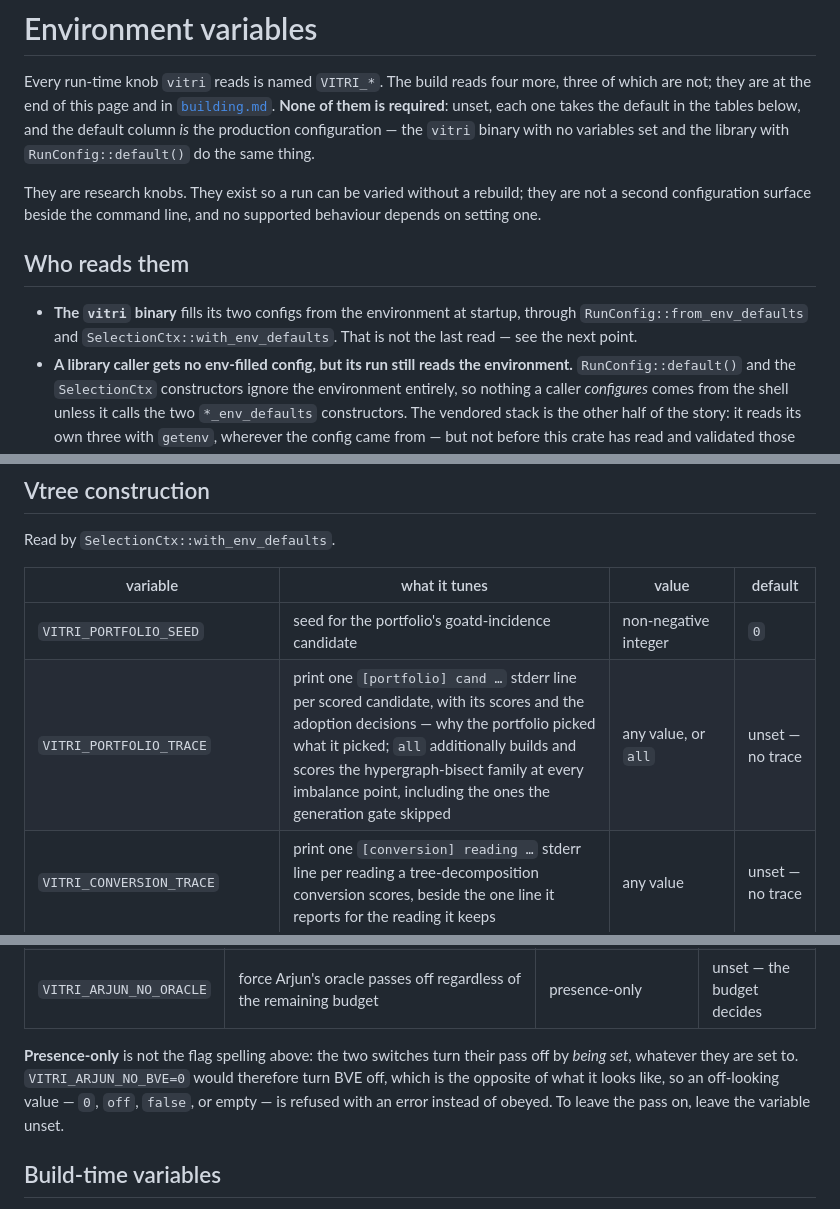
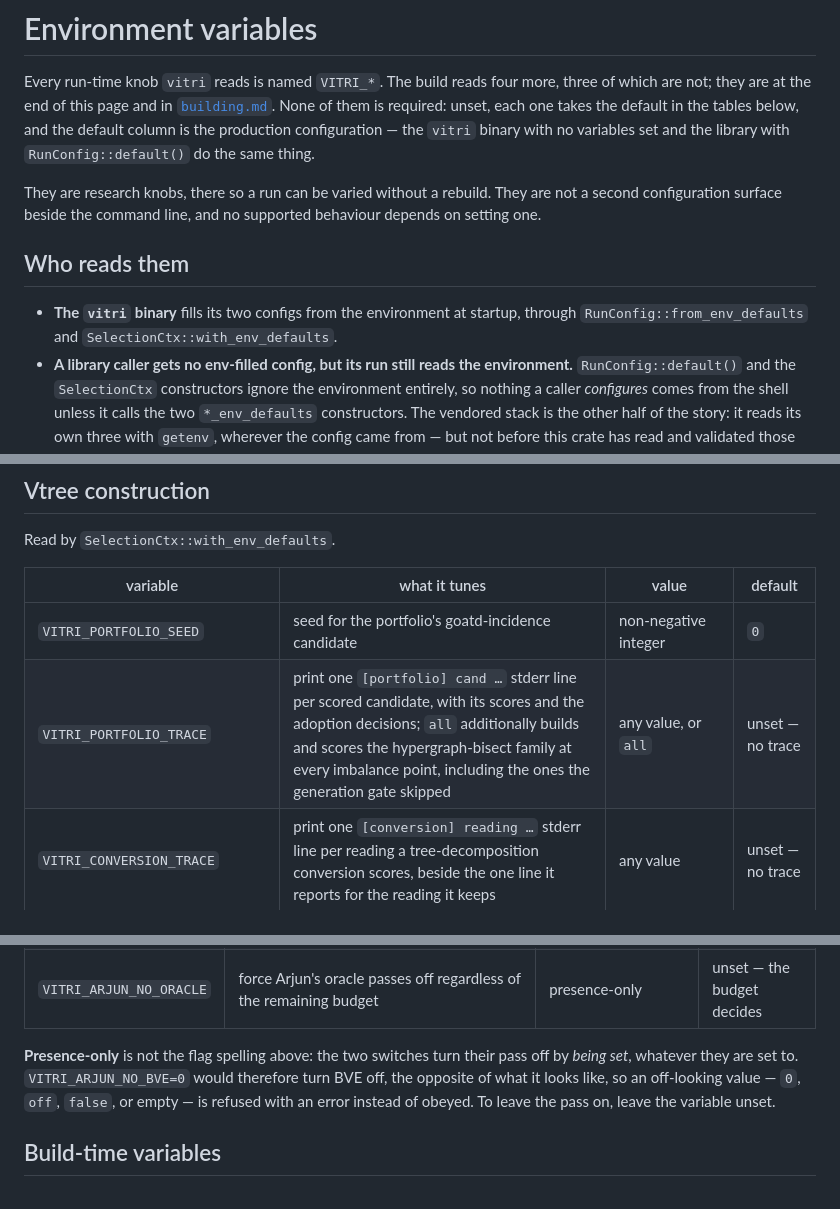
Before and after one commit to Tractables/vitri, a Markdown page: docs/env.md, 3 parts joined by grey strips. GitHub-like rendering.

Commit message:
Write the environment reference in plain prose
Every VITRI_* name, value and default is unchanged.

Co-authored-by: Claude Opus 5 <noreply@anthropic.com>

```diff
--- a/docs/env.md
+++ b/docs/env.md
@@ -2,20 +2,19 @@
 
 Every run-time knob `vitri` reads is named `VITRI_*`. The build reads four
 more, three of which are not; they are at the end of this page and in
-[`building.md`](building.md). **None of them is required**: unset,
-each one takes the default in the tables below, and the default column
-*is* the production configuration — the `vitri` binary with no variables set and
-the library with `RunConfig::default()` do the same thing.
+[`building.md`](building.md). None of them is required: unset, each one takes
+the default in the tables below, and the default column is the production
+configuration — the `vitri` binary with no variables set and the library with
+`RunConfig::default()` do the same thing.
 
-They are research knobs. They exist so a run can be varied without a rebuild;
-they are not a second configuration surface beside the command line, and no
-supported behaviour depends on setting one.
+They are research knobs, there so a run can be varied without a rebuild. They
+are not a second configuration surface beside the command line, and no supported
+behaviour depends on setting one.
 
 ## Who reads them
 
 - **The `vitri` binary** fills its two configs from the environment at startup,
   through `RunConfig::from_env_defaults` and `SelectionCtx::with_env_defaults`.
-  That is not the last read — see the next point.
 - **A library caller gets no env-filled config, but its run still reads the
   environment.** `RunConfig::default()` and the `SelectionCtx` constructors
   ignore the environment entirely, so nothing a caller *configures* comes from
@@ -57,7 +56,7 @@ Read by `SelectionCtx::with_env_defaults`.
 | variable | what it tunes | value | default |
 |---|---|---|---|
 | `VITRI_PORTFOLIO_SEED` | seed for the portfolio's goatd-incidence candidate | non-negative integer | `0` |
-| `VITRI_PORTFOLIO_TRACE` | print one `[portfolio] cand …` stderr line per scored candidate, with its scores and the adoption decisions — why the portfolio picked what it picked; `all` additionally builds and scores the hypergraph-bisect family at every imbalance point, including the ones the generation gate skipped | any value, or `all` | unset — no trace |
+| `VITRI_PORTFOLIO_TRACE` | print one `[portfolio] cand …` stderr line per scored candidate, with its scores and the adoption decisions; `all` additionally builds and scores the hypergraph-bisect family at every imbalance point, including the ones the generation gate skipped | any value, or `all` | unset — no trace |
 | `VITRI_CONVERSION_TRACE` | print one `[conversion] reading …` stderr line per reading a tree-decomposition conversion scores, beside the one line it reports for the reading it keeps | any value | unset — no trace |
 | `VITRI_GOATD_REFINE_BUDGET_MS` | explicit budget for the goatd refine schedule, overriding the share the portfolio would give it | milliseconds; `0` = take the share | `0` |
 
@@ -96,9 +95,9 @@ and would reach both.
 
 **Presence-only** is not the flag spelling above: the two switches turn their
 pass off by *being set*, whatever they are set to. `VITRI_ARJUN_NO_BVE=0` would
-therefore turn BVE off, which is the opposite of what it looks like, so an
-off-looking value — `0`, `off`, `false`, or empty — is refused with an error
-instead of obeyed. To leave the pass on, leave the variable unset.
+therefore turn BVE off, the opposite of what it looks like, so an off-looking
+value — `0`, `off`, `false`, or empty — is refused with an error instead of
+obeyed. To leave the pass on, leave the variable unset.
 
 ## Build-time variables
 
```
Also changed, not shown: other parts of docs/env.md (+2 -2 lines).
